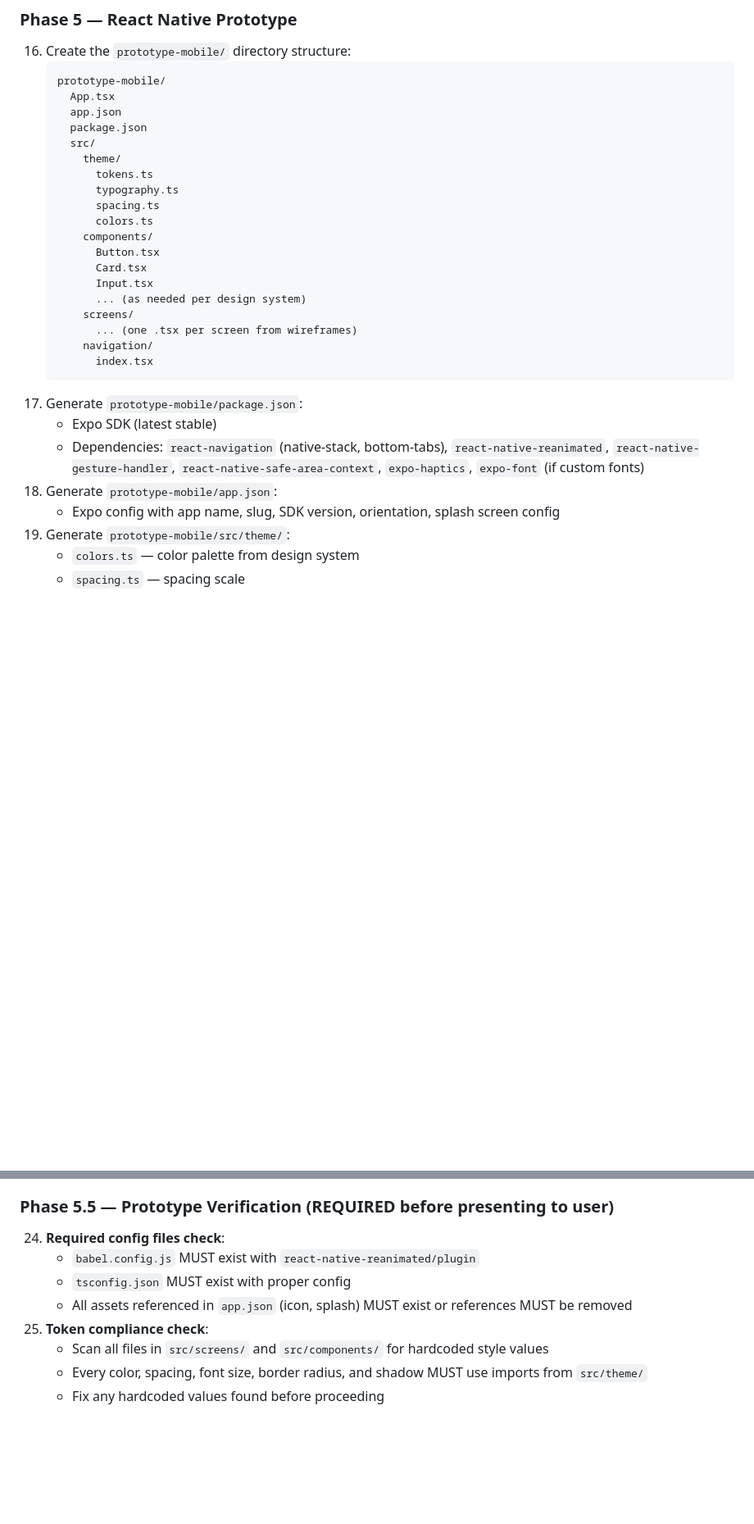
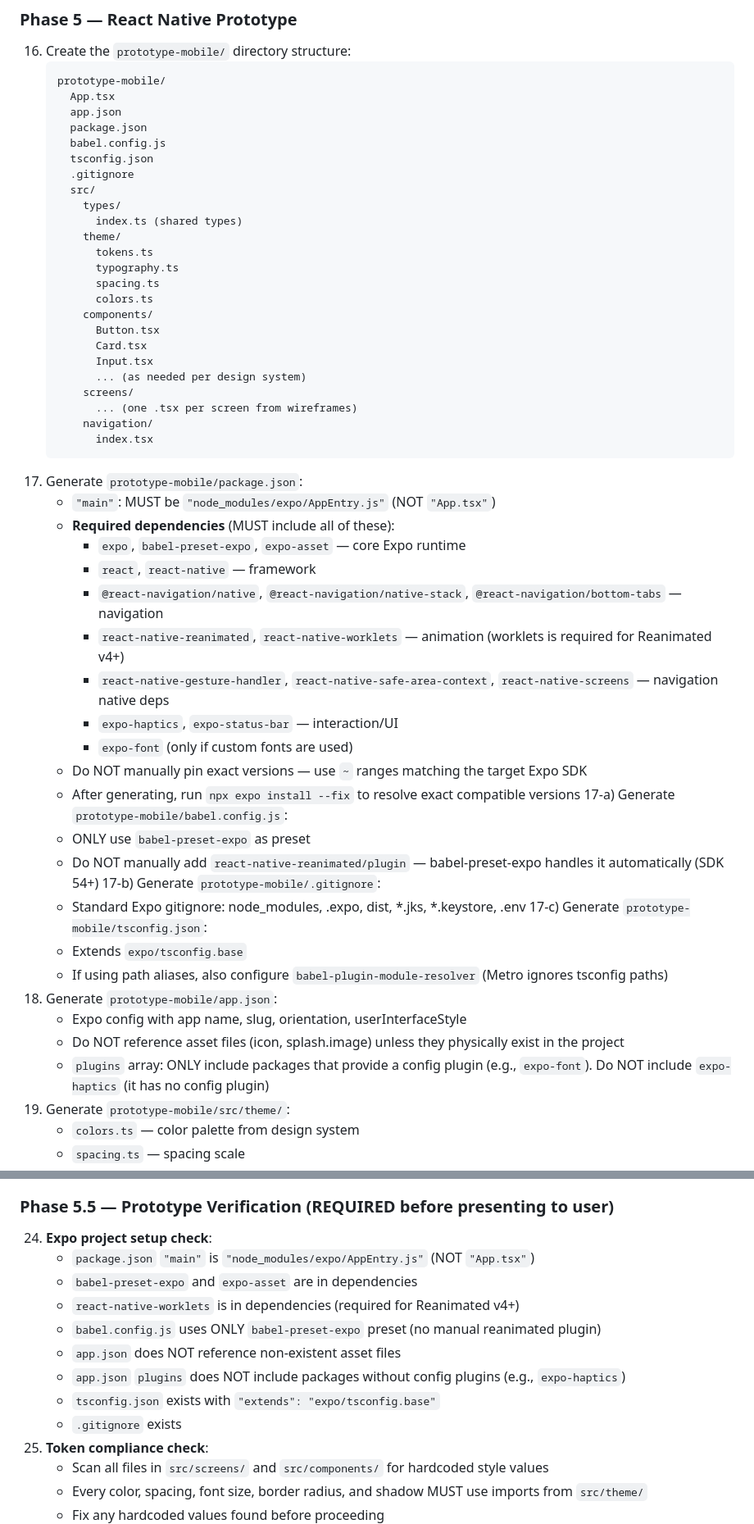
Before and after one commit to pillip/claude-dev-kit, a Markdown page: skills/mobile-uiux/SKILL.md, 2 parts joined by grey strips. Shown at 82% size. Rendered like a GitHub page; blank space fills up the shorter version.

````diff
--- a/skills/mobile-uiux/SKILL.md
+++ b/skills/mobile-uiux/SKILL.md
@@ -108,7 +108,12 @@ allowed-tools: Task, Read, Glob, Grep, Write, Edit, Bash
       App.tsx
       app.json
       package.json
+      babel.config.js
+      tsconfig.json
+      .gitignore
       src/
+        types/
+          index.ts (shared types)
         theme/
           tokens.ts
           typography.ts
@@ -125,10 +130,29 @@ allowed-tools: Task, Read, Glob, Grep, Write, Edit, Bash
           index.tsx
     ```
 17) Generate `prototype-mobile/package.json`:
-    - Expo SDK (latest stable)
-    - Dependencies: `react-navigation` (native-stack, bottom-tabs), `react-native-reanimated`, `react-native-gesture-handler`, `react-native-safe-area-context`, `expo-haptics`, `expo-font` (if custom fonts)
+    - `"main"`: MUST be `"node_modules/expo/AppEntry.js"` (NOT `"App.tsx"`)
+    - **Required dependencies** (MUST include all of these):
+      - `expo`, `babel-preset-expo`, `expo-asset` — core Expo runtime
+      - `react`, `react-native` — framework
+      - `@react-navigation/native`, `@react-navigation/native-stack`, `@react-navigation/bottom-tabs` — navigation
+      - `react-native-reanimated`, `react-native-worklets` — animation (worklets is required for Reanimated v4+)
+      - `react-native-gesture-handler`, `react-native-safe-area-context`, `react-native-screens` — navigation native deps
+      - `expo-haptics`, `expo-status-bar` — interaction/UI
+      - `expo-font` (only if custom fonts are used)
+    - Do NOT manually pin exact versions — use `~` ranges matching the target Expo SDK
+    - After generating, run `npx expo install --fix` to resolve exact compatible versions
+17-a) Generate `prototype-mobile/babel.config.js`:
+    - ONLY use `babel-preset-expo` as preset
+    - Do NOT manually add `react-native-reanimated/plugin` — babel-preset-expo handles it automatically (SDK 54+)
+17-b) Generate `prototype-mobile/.gitignore`:
+    - Standard Expo gitignore: node_modules, .expo, dist, *.jks, *.keystore, .env
+17-c) Generate `prototype-mobile/tsconfig.json`:
+    - Extends `expo/tsconfig.base`
+    - If using path aliases, also configure `babel-plugin-module-resolver` (Metro ignores tsconfig paths)
 18) Generate `prototype-mobile/app.json`:
-    - Expo config with app name, slug, SDK version, orientation, splash screen config
+    - Expo config with app name, slug, orientation, userInterfaceStyle
+    - Do NOT reference asset files (icon, splash.image) unless they physically exist in the project
+    - `plugins` array: ONLY include packages that provide a config plugin (e.g., `expo-font`). Do NOT include `expo-haptics` (it has no config plugin)
 19) Generate `prototype-mobile/src/theme/`:
     - `colors.ts` — color palette from design system
     - `spacing.ts` — spacing scale
@@ -152,10 +176,15 @@ allowed-tools: Task, Read, Glob, Grep, Write, Edit, Bash
     - Status bar configuration
 
 ### Phase 5.5 — Prototype Verification (REQUIRED before presenting to user)
-24) **Required config files check**:
-    - `babel.config.js` MUST exist with `react-native-reanimated/plugin`
-    - `tsconfig.json` MUST exist with proper config
-    - All assets referenced in `app.json` (icon, splash) MUST exist or references MUST be removed
+24) **Expo project setup check**:
+    - `package.json` `"main"` is `"node_modules/expo/AppEntry.js"` (NOT `"App.tsx"`)
+    - `babel-preset-expo` and `expo-asset` are in dependencies
+    - `react-native-worklets` is in dependencies (required for Reanimated v4+)
+    - `babel.config.js` uses ONLY `babel-preset-expo` preset (no manual reanimated plugin)
+    - `app.json` does NOT reference non-existent asset files
+    - `app.json` `plugins` does NOT include packages without config plugins (e.g., `expo-haptics`)
+    - `tsconfig.json` exists with `"extends": "expo/tsconfig.base"`
+    - `.gitignore` exists
 25) **Token compliance check**:
     - Scan all files in `src/screens/` and `src/components/` for hardcoded style values
     - Every color, spacing, font size, border radius, and shadow MUST use imports from `src/theme/`
````
Also changed, not shown: agents/mobile-uiux-developer.md (+32 -6 lines).
